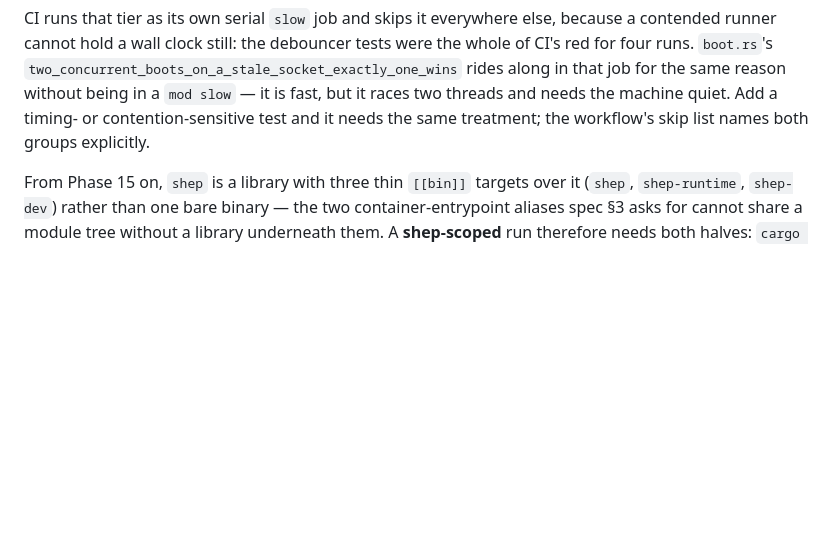
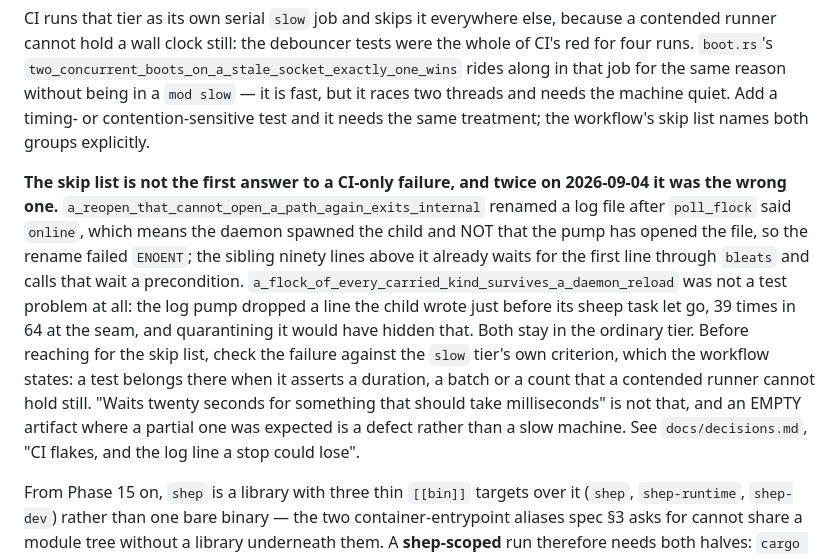
Before and after one commit to TurtIeSocks/shep, a Markdown page: CLAUDE.md, the part around the change. GitHub-like rendering; blank space fills up the shorter version.

Commit message:
docs: record why two CI-only failures did not go on the skip list
The workflow already carries a quarantine mechanism, and the reflex when a
test fails only on CI is to reach for it. Twice on 2026-09-04 that would have
been wrong, and neither the reasoning nor the criterion for telling the cases
apart was written down anywhere.

`CLAUDE.md` gets the short version, in the Commands section beside the skip
list it is about, since that is the file every session reads first. The `slow`
tier's own stated criterion is a test asserting a duration, a batch or a count
that a contended runner cannot hold still. "Waits twenty seconds for something
that should take milliseconds" is not that, and an empty artifact where a
partial one was expected is a defect rather than a slow machine.

`docs/decisions.md` gets the full triage: what each failure actually was, why
capping the thread count would have made one of them rarer without fixing it,
and what the log pump's closed-channel branch was discarding.

Co-Authored-By: Claude Opus 5 <noreply@anthropic.com>

```diff
--- a/CLAUDE.md
+++ b/CLAUDE.md
@@ -60,6 +60,25 @@ job for the same reason without being in a `mod slow` — it is fast, but it
 races two threads and needs the machine quiet. Add a timing- or
 contention-sensitive test and it needs the same treatment; the workflow's
 skip list names both groups explicitly.
+
+**The skip list is not the first answer to a CI-only failure, and twice on
+2026-09-04 it was the wrong one.**
+`a_reopen_that_cannot_open_a_path_again_exits_internal` renamed a log file
+after `poll_flock` said `online`, which means the daemon spawned the child
+and NOT that the pump has opened the file, so the rename failed `ENOENT`;
+the sibling ninety lines above it
+already waits for the first line through `bleats` and calls that wait a
+precondition. `a_flock_of_every_carried_kind_survives_a_daemon_reload` was
+not a test problem at all: the log pump dropped a line the child wrote just
+before its sheep task let go, 39 times in 64 at the seam, and quarantining
+it would have hidden that. Both stay in the ordinary tier. Before reaching
+for the skip list, check the failure against the `slow` tier's own
+criterion, which the workflow states: a test belongs there when it asserts a
+duration, a batch or a count that a contended runner cannot hold still.
+"Waits twenty seconds for something that should take milliseconds" is not
+that, and an EMPTY artifact where a partial one was expected is a defect
+rather than a slow machine. See `docs/decisions.md`, "CI flakes, and the log
+line a stop could lose".
 
 From Phase 15 on, `shep` is a library with three thin `[[bin]]` targets
 over it (`shep`, `shep-runtime`, `shep-dev`) rather than one bare binary — the
```
Also changed, not shown: docs/decisions.md (+18 -0 lines).
